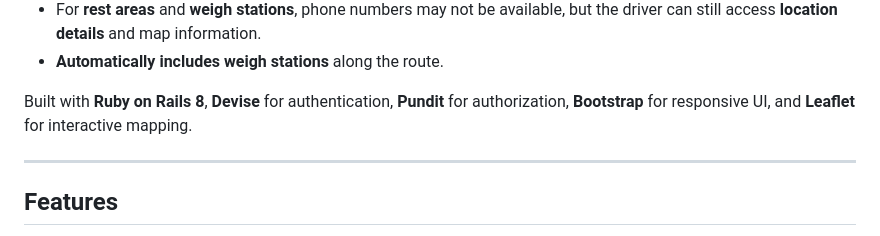
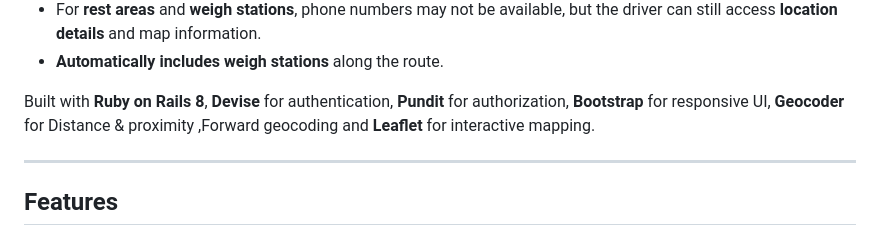
Before and after one commit to melhelow/RigRadar, a Markdown page: README.md, the part around the change. Rendered like a GitHub page.

Commit message:
geocoder

```diff
--- a/README.md
+++ b/README.md
@@ -44,7 +44,7 @@ The application:
 - **Automatically includes weigh stations** along the route.
 
 Built with **Ruby on Rails 8**, **Devise** for authentication,
-**Pundit** for authorization, **Bootstrap** for responsive UI,
+**Pundit** for authorization, **Bootstrap** for responsive UI, **Geocoder** for Distance & proximity ,Forward geocoding
 and **Leaflet** for interactive mapping.
 
 ------------------------------------------------------------------------
```
